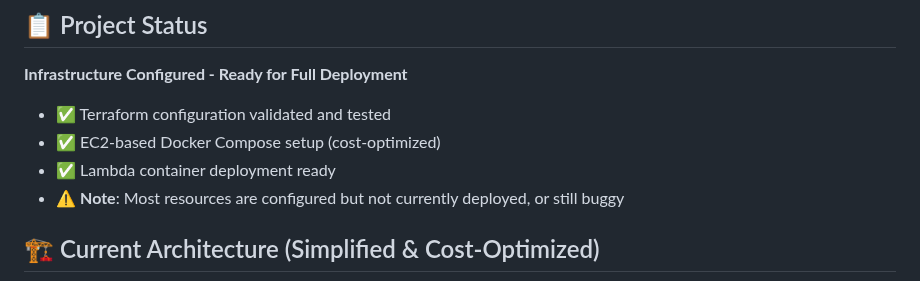
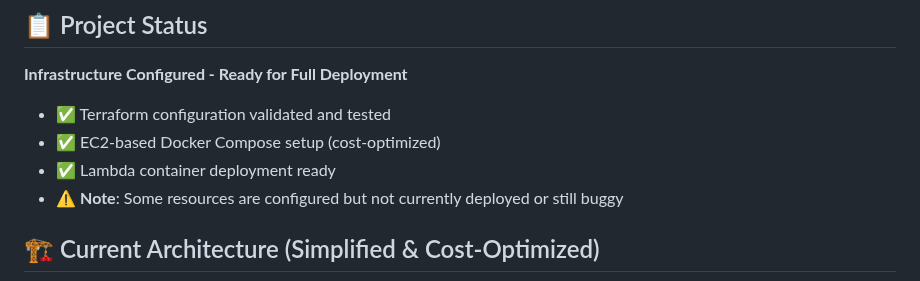
Before and after one commit to calatre/mlops-pipeline, a Markdown page: README.md, the part around the change. Rendered like a GitHub page.

```diff
--- a/README.md
+++ b/README.md
@@ -20,7 +20,7 @@ If you're coming from MLOps Zoomcamp, here's the current status, important notes
 - ✅ Terraform configuration validated and tested
 - ✅ EC2-based Docker Compose setup (cost-optimized)
 - ✅ Lambda container deployment ready
-- ⚠️ **Note**: Most resources are configured but not currently deployed, or still buggy
+- ⚠️ **Note**: Some resources are configured but not currently deployed or still buggy
 
 ## 🏗️ Current Architecture (Simplified & Cost-Optimized)
 
```
